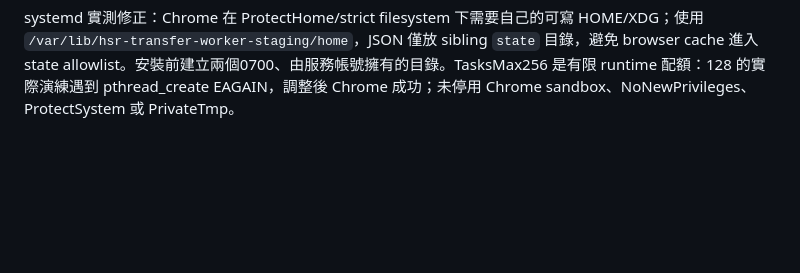
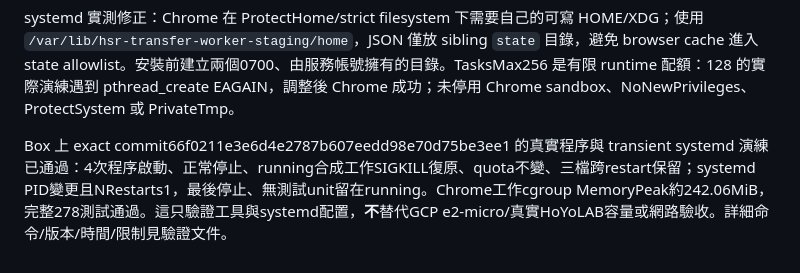
Before and after one commit to NullOkami47/hsr_currency_war_transfer, a Markdown page: docs/infrastructure/gcp-compute-engine.md, the part around the change. Rendered like a GitHub page; blank space fills up the shorter version.

```diff
--- a/docs/infrastructure/gcp-compute-engine.md
+++ b/docs/infrastructure/gcp-compute-engine.md
@@ -81,3 +81,5 @@ HSR_SYSTEMD_DRILL_ALLOW_SUDO=1 npm run gcp:systemd-drill
 程序演練會驗證真實 Chrome job、兩次程序重建的 state persistence、duplicate mapping、以及在合成 running 邊界 SIGKILL 後回復佇列且 quota 不變。systemd 演練驗證實際 supervisor crash restart、state、accounting 和停止。兩者都不是 GCP 證據；GCP 要在相同 commit 實際執行，並補 origin TLS/Vercel/IPv6 與機型 sizing。
 
 systemd 實測修正：Chrome 在 ProtectHome/strict filesystem 下需要自己的可寫 HOME/XDG；使用 `/var/lib/hsr-transfer-worker-staging/home`，JSON 僅放 sibling `state` 目錄，避免 browser cache 進入 state allowlist。安裝前建立兩個0700、由服務帳號擁有的目錄。TasksMax256 是有限 runtime 配額：128 的實際演練遇到 pthread_create EAGAIN，調整後 Chrome 成功；未停用 Chrome sandbox、NoNewPrivileges、ProtectSystem 或 PrivateTmp。
+
+Box 上 exact commit66f0211e3e6d4e2787b607eedd98e70d75be3ee1 的真實程序與 transient systemd 演練已通過：4次程序啟動、正常停止、running合成工作SIGKILL復原、quota不變、三檔跨restart保留；systemd PID變更且NRestarts1，最後停止、無測試unit留在running。Chrome工作cgroup MemoryPeak約242.06MiB，完整278測試通過。這只驗證工具與systemd配置，**不**替代GCP e2-micro/真實HoYoLAB容量或網路驗收。詳細命令/版本/時間/限制見驗證文件。
```
Also changed, not shown: docs/verification/gcp-worker-tests.md (+14 -0 lines).
